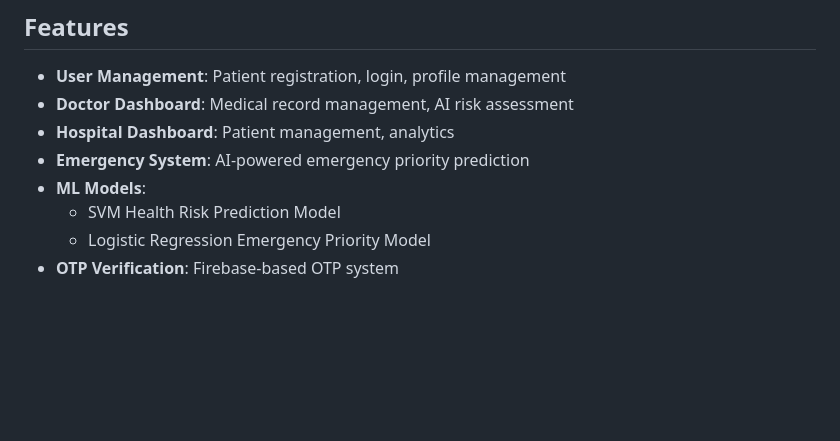
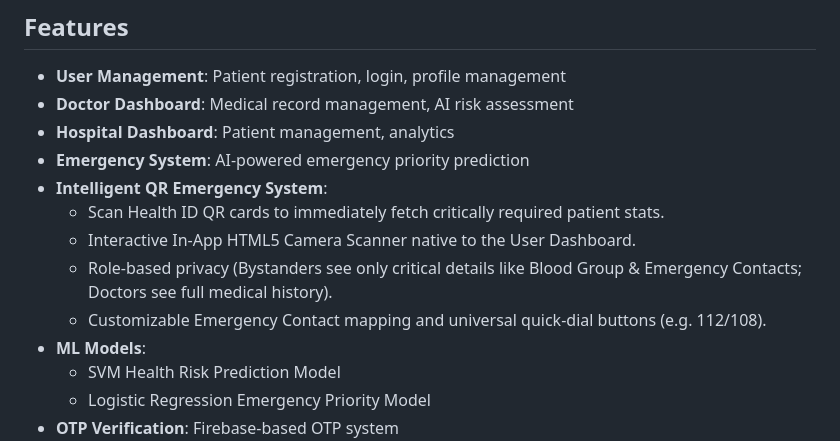
Before and after one commit to aman2626786/-Healthcare-Your-Digital-Health-Identity., a Markdown page: README.md, the part around the change. GitHub-like rendering; blank space fills up the shorter version.

Commit message:
docs: update README with new Intelligent QR Emergency System features

```diff
--- a/README.md
+++ b/README.md
@@ -69,6 +69,11 @@ See [DEPLOYMENT.md](DEPLOYMENT.md) for detailed deployment instructions.
 - **Doctor Dashboard**: Medical record management, AI risk assessment
 - **Hospital Dashboard**: Patient management, analytics
 - **Emergency System**: AI-powered emergency priority prediction
+- **Intelligent QR Emergency System**:
+  - Scan Health ID QR cards to immediately fetch critically required patient stats.
+  - Interactive In-App HTML5 Camera Scanner native to the User Dashboard.
+  - Role-based privacy (Bystanders see only critical details like Blood Group & Emergency Contacts; Doctors see full medical history).
+  - Customizable Emergency Contact mapping and universal quick-dial buttons (e.g. 112/108).
 - **ML Models**:
   - SVM Health Risk Prediction Model
   - Logistic Regression Emergency Priority Model
```
